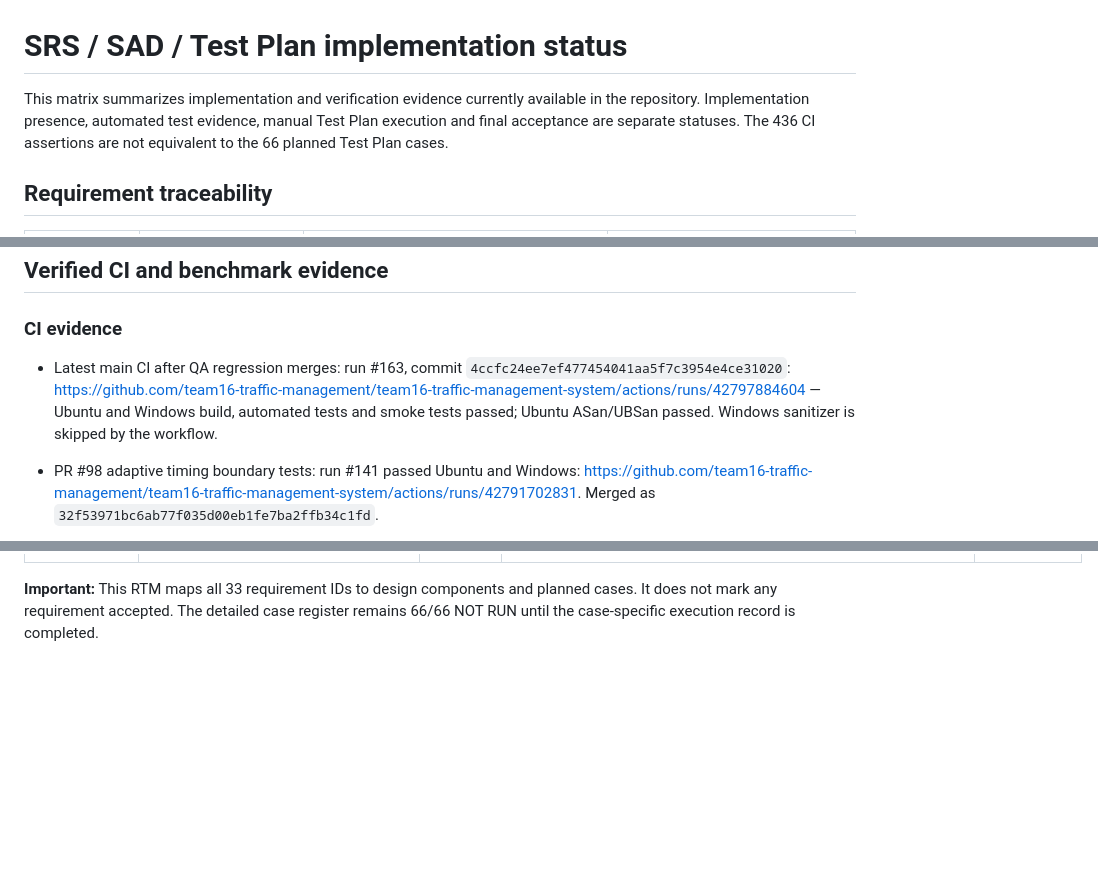
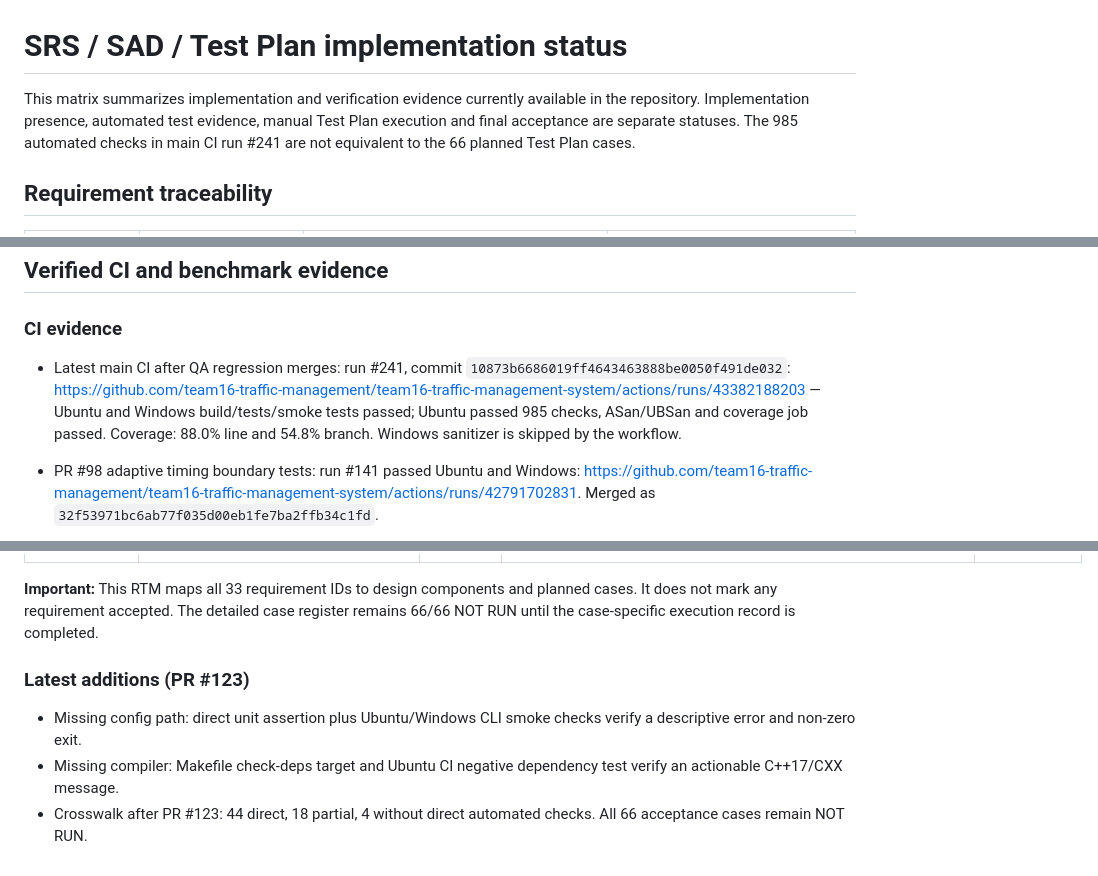
Before and after one commit to team16-traffic-management/team16-traffic-management-system, a Markdown page: Documents/RTM_Implementation_Status.md, 3 parts joined by grey strips. Drawn GitHub-style; blank space fills up the shorter version.

Commit message:
docs: update RTM evidence after PR123

```diff
--- a/Documents/RTM_Implementation_Status.md
+++ b/Documents/RTM_Implementation_Status.md
@@ -1,6 +1,6 @@
 # SRS / SAD / Test Plan implementation status
 
-This matrix summarizes implementation and verification evidence currently available in the repository. Implementation presence, automated test evidence, manual Test Plan execution and final acceptance are separate statuses. The 436 CI assertions are not equivalent to the 66 planned Test Plan cases.
+This matrix summarizes implementation and verification evidence currently available in the repository. Implementation presence, automated test evidence, manual Test Plan execution and final acceptance are separate statuses. The 985 automated checks in main CI run #241 are not equivalent to the 66 planned Test Plan cases.
 
 ## Requirement traceability
 
@@ -29,7 +29,7 @@ This matrix summarizes implementation and verification evidence currently availa
 
 ### CI evidence
 
-- Latest main CI after QA regression merges: run #163, commit `4ccfc24ee7ef477454041aa5f7c3954e4ce31020`: https://github.com/team16-traffic-management/team16-traffic-management-system/actions/runs/42797884604 — Ubuntu and Windows build, automated tests and smoke tests passed; Ubuntu ASan/UBSan passed. Windows sanitizer is skipped by the workflow.
+- Latest main CI after QA regression merges: run #241, commit `10873b6686019ff4643463888be0050f491de032`: https://github.com/team16-traffic-management/team16-traffic-management-system/actions/runs/43382188203 — Ubuntu and Windows build/tests/smoke tests passed; Ubuntu passed 985 checks, ASan/UBSan and coverage job passed. Coverage: 88.0% line and 54.8% branch. Windows sanitizer is skipped by the workflow.
 - PR #98 adaptive timing boundary tests: run #141 passed Ubuntu and Windows: https://github.com/team16-traffic-management/team16-traffic-management-system/actions/runs/42791702831. Merged as `32f53971bc6ab77f035d00eb1fe7ba2ffb34c1fd`.
 - PR #99 transfer backpressure test: run #142 passed Ubuntu and Windows: https://github.com/team16-traffic-management/team16-traffic-management-system/actions/runs/42792945910. Merged as `0ab0ff995249e7cd0eb26d9debfa618938540d69`.
 - PR #101 emergency queue ordering test: run #143 passed Ubuntu and Windows: https://github.com/team16-traffic-management/team16-traffic-management-system/actions/runs/42795154445. Merged as `093a7c5ec684156d44affa2a3c84da6503d76e30`.
@@ -118,3 +118,9 @@ The SRS RTM and Test Plan RTM must be reconciled case-by-case. Do not mark all 6
 | PRJ-SR-005 | SimulationEngine / main | TC-Rob-005-P/N | Malformed config rejection and top-level controlled error path; runtime module-fault isolation absent | NOT RUN |
 
 **Important:** This RTM maps all 33 requirement IDs to design components and planned cases. It does not mark any requirement accepted. The detailed case register remains 66/66 NOT RUN until the case-specific execution record is completed.
+
+
+### Latest additions (PR #123)
+- Missing config path: direct unit assertion plus Ubuntu/Windows CLI smoke checks verify a descriptive error and non-zero exit.
+- Missing compiler: Makefile check-deps target and Ubuntu CI negative dependency test verify an actionable C++17/CXX message.
+- Crosswalk after PR #123: 44 direct, 18 partial, 4 without direct automated checks. All 66 acceptance cases remain NOT RUN.
```
